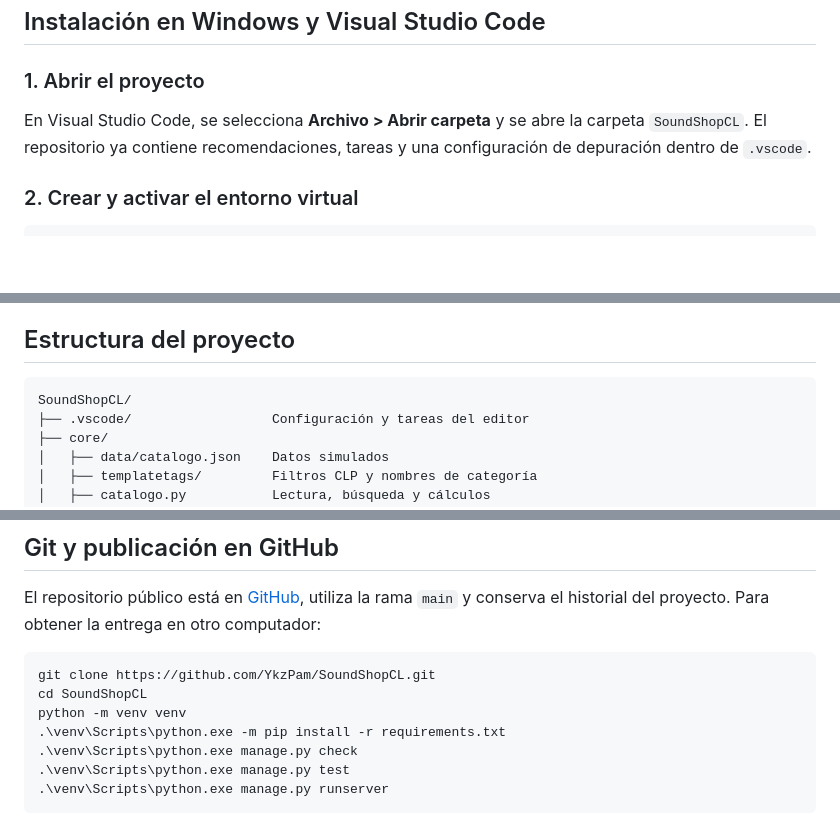
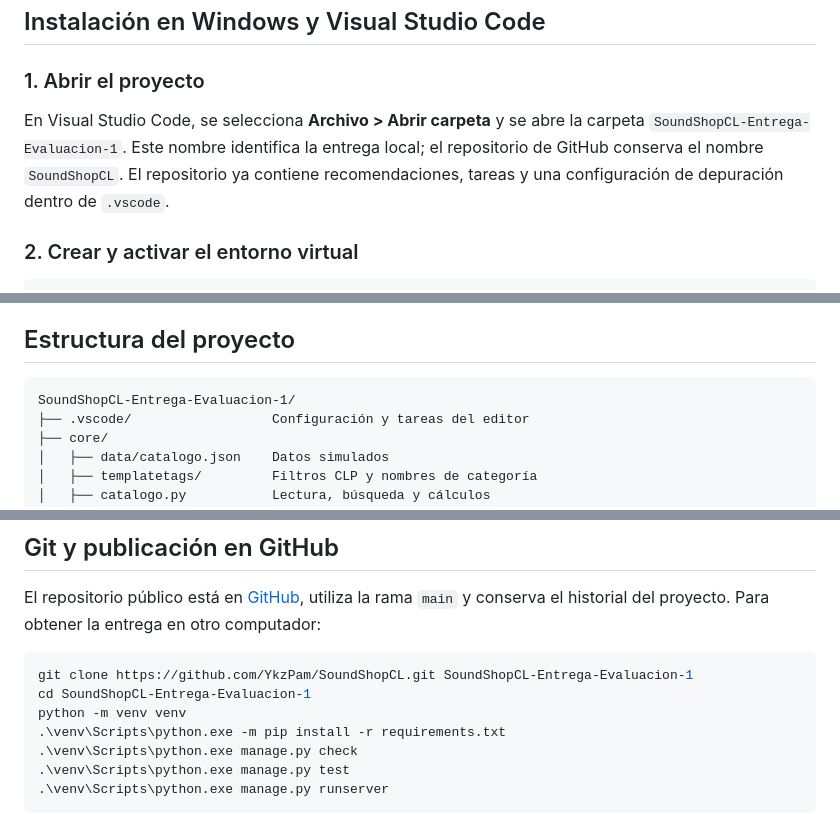
Before and after one commit to YkzPam/SoundShopCL, a Markdown page: README.md, 3 parts joined by grey strips. GitHub-like rendering; blank space fills up the shorter version.

Commit message:
Identifica carpeta de entrega y actualiza instrucciones de clonacion

````diff
--- a/README.md
+++ b/README.md
@@ -41,7 +41,7 @@ La interfaz utiliza negro `#121212`, marfil `#F4F0E8`, dorado `#B89B5E`, violeta
 
 ### 1. Abrir el proyecto
 
-En Visual Studio Code, se selecciona **Archivo > Abrir carpeta** y se abre la carpeta `SoundShopCL`. El repositorio ya contiene recomendaciones, tareas y una configuración de depuración dentro de `.vscode`.
+En Visual Studio Code, se selecciona **Archivo > Abrir carpeta** y se abre la carpeta `SoundShopCL-Entrega-Evaluacion-1`. Este nombre identifica la entrega local; el repositorio de GitHub conserva el nombre `SoundShopCL`. El repositorio ya contiene recomendaciones, tareas y una configuración de depuración dentro de `.vscode`.
 
 ### 2. Crear y activar el entorno virtual
 
@@ -122,7 +122,7 @@ Las operaciones que alteran el carrito aceptan únicamente solicitudes `POST` y
 ## Estructura del proyecto
 
 ```text
-SoundShopCL/
+SoundShopCL-Entrega-Evaluacion-1/
 ├── .vscode/                  Configuración y tareas del editor
 ├── core/
 │   ├── data/catalogo.json    Datos simulados
@@ -162,8 +162,8 @@ SoundShopCL/
 El repositorio público está en [GitHub](https://github.com/YkzPam/SoundShopCL), utiliza la rama `main` y conserva el historial del proyecto. Para obtener la entrega en otro computador:
 
 ```powershell
-git clone https://github.com/YkzPam/SoundShopCL.git
-cd SoundShopCL
+git clone https://github.com/YkzPam/SoundShopCL.git SoundShopCL-Entrega-Evaluacion-1
+cd SoundShopCL-Entrega-Evaluacion-1
 python -m venv venv
 .\venv\Scripts\python.exe -m pip install -r requirements.txt
 .\venv\Scripts\python.exe manage.py check
````
